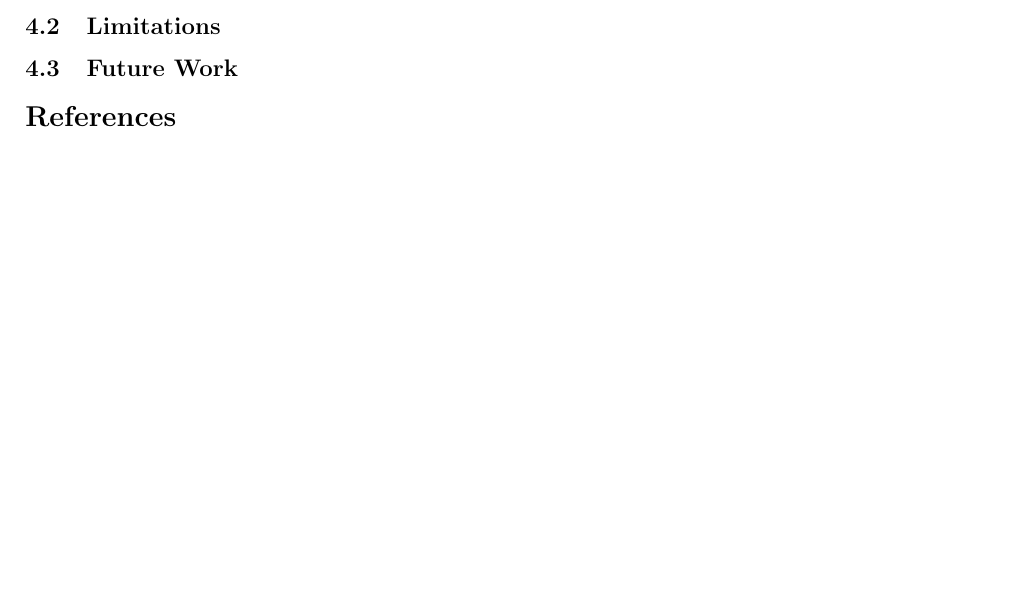
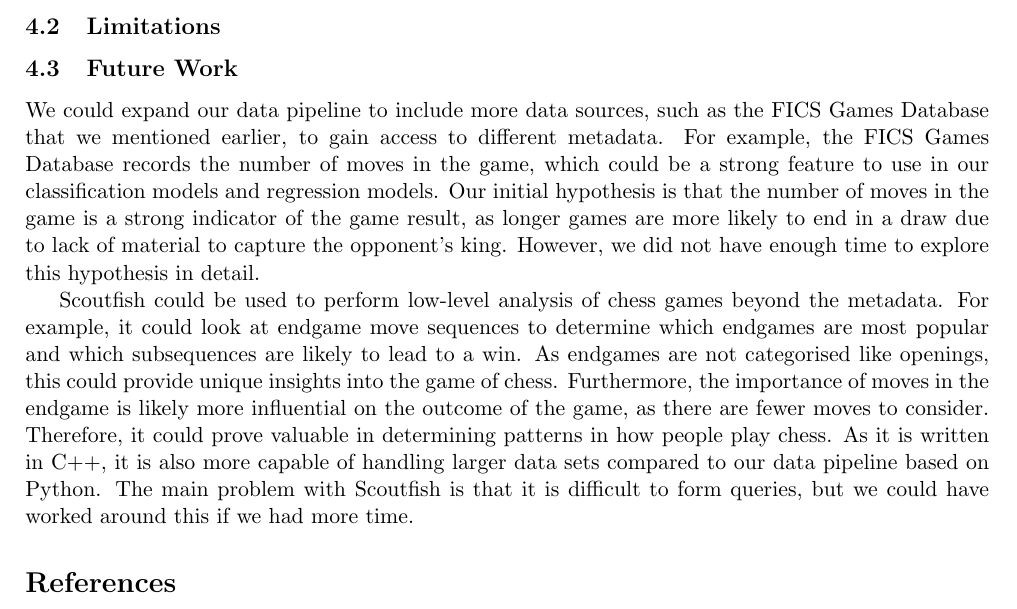
Before and after one commit to IsaacCheng9/machine-learning-in-chess, a LaTeX paper (docs/Final Report/main.tex): part of page 18 of 24, cut so that both start at the same text, the shorter picture padded with empty space. Compiled offline with pdfLaTeX.

Commit message:
Mention alternative data sources and Scoutfish in future work

```diff
--- a/docs/Final Report/main.tex
+++ b/docs/Final Report/main.tex
@@ -409,6 +409,9 @@ Although our linear regression models were not successful in isolation, comparin
 \subsection{Limitations}
 
 \subsection{Future Work}
+We could expand our data pipeline to include more data sources, such as the FICS Games Database that we mentioned earlier, to gain access to different metadata. For example, the FICS Games Database records the number of moves in the game, which could be a strong feature to use in our classification models and regression models. Our initial hypothesis is that the number of moves in the game is a strong indicator of the game result, as longer games are more likely to end in a draw due to lack of material to capture the opponent's king. However, we did not have enough time to explore this hypothesis in detail.
+
+Scoutfish could be used to perform low-level analysis of chess games beyond the metadata. For example, it could look at endgame move sequences to determine which endgames are most popular and which subsequences are likely to lead to a win. As endgames are not categorised like openings, this could provide unique insights into the game of chess. Furthermore, the importance of moves in the endgame is likely more influential on the outcome of the game, as there are fewer moves to consider. Therefore, it could prove valuable in determining patterns in how people play chess. As it is written in C++, it is also more capable of handling larger data sets compared to our data pipeline based on Python. The main problem with Scoutfish is that it is difficult to form queries, but we could have worked around this if we had more time.
 
 \bibliography{main.bib}
 \bibliographystyle{ieeetr.bst}
```
Also changed, not shown: docs/Final Report/main.pdf.
